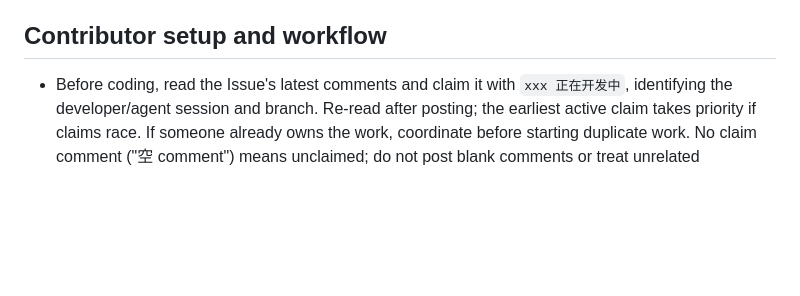
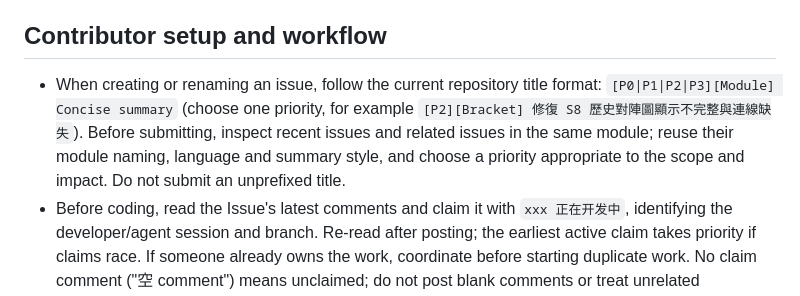
Before and after one commit to Bowenn/OCLR-website, a Markdown page: AGENTS.md, the part around the change. GitHub-like rendering; blank space fills up the shorter version.

Commit message:
docs: standardize issue title format

```diff
--- a/AGENTS.md
+++ b/AGENTS.md
@@ -24,6 +24,7 @@ These instructions apply to contributors and coding agents. Maintainer/operator
 
 ## Contributor setup and workflow
 
+- When creating or renaming an issue, follow the current repository title format: `[P0|P1|P2|P3][Module] Concise summary` (choose one priority, for example `[P2][Bracket] 修復 S8 歷史對陣圖顯示不完整與連線缺失`). Before submitting, inspect recent issues and related issues in the same module; reuse their module naming, language and summary style, and choose a priority appropriate to the scope and impact. Do not submit an unprefixed title.
 - Before coding, read the Issue's latest comments and claim it with `xxx 正在开发中`, identifying the developer/agent session and branch. Re-read after posting; the earliest active claim takes priority if claims race. If someone already owns the work, coordinate before starting duplicate work. No claim comment ("空 comment") means unclaimed; do not post blank comments or treat unrelated comments or silence as a release.
 - When stopping work, the owner posts `xxx 终止开发` with progress and handoff notes. Do not release another contributor's claim without their agreement. When implementation is ready, link the commit/PR and state that it awaits review; keep ownership through review unless explicitly handed off or terminated. Issue closure remains subject to maintainer acceptance below.
 - Start with [README](README.md) ([简体中文](README.zh-Hans.md), [繁體中文](README.zh-Hant.md)), [development](docs/development.md), the requested GitHub issue and relevant [module documentation](docs/README.md). Use Node.js 24 LTS (minimum 22.13), npm and the existing lockfile. Run `npm ci`; do not introduce a second package manager.
```
